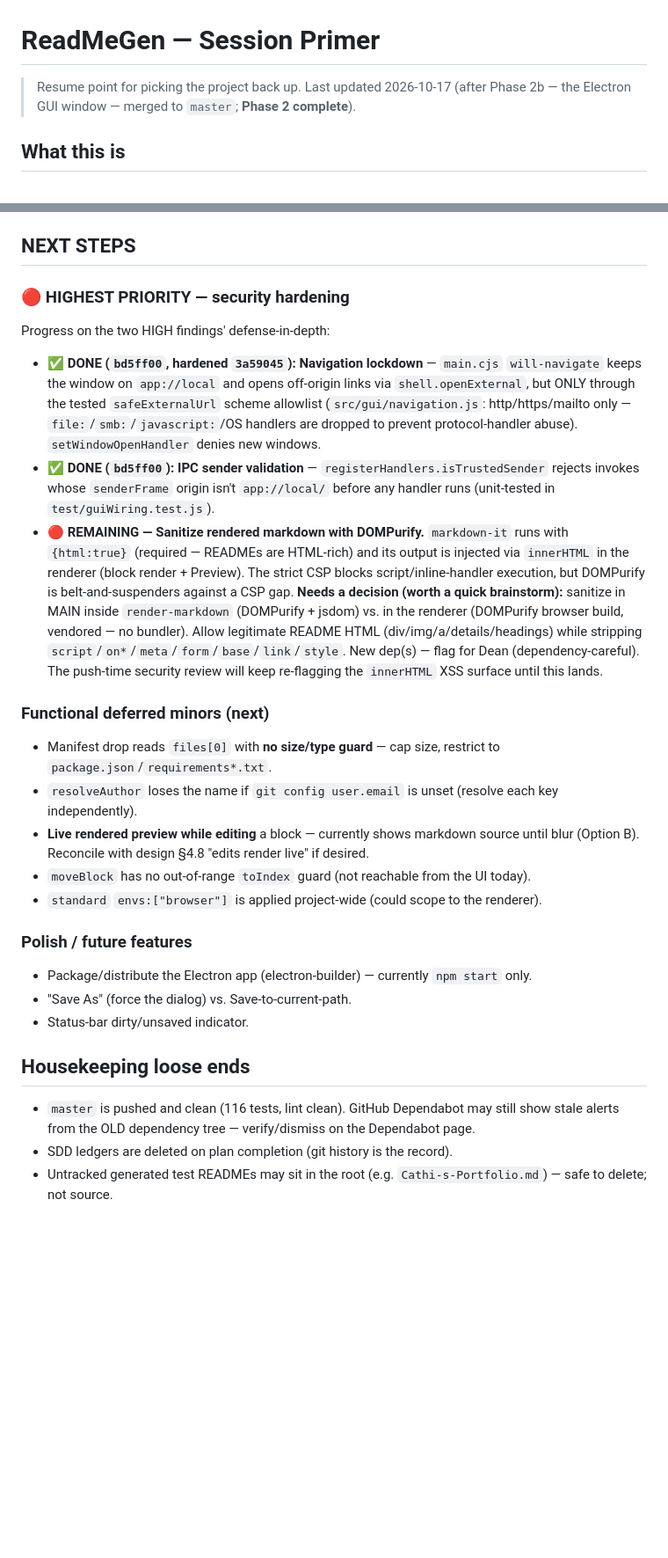
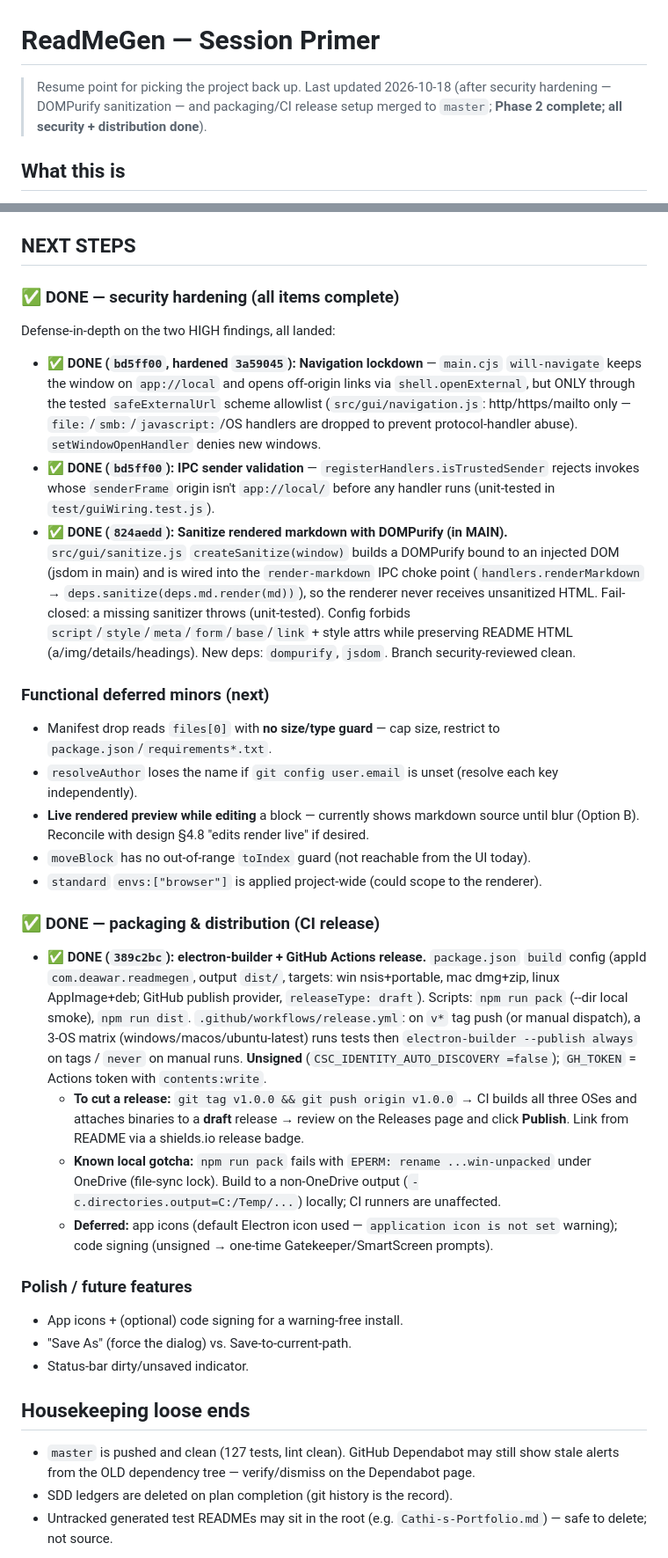
Before and after one commit to deawar/readMeGen, a Markdown page: primer.md, 2 parts joined by grey strips. Shown at 88% size. Rendered like a GitHub page; blank space fills up the shorter version.

Commit message:
docs: refresh primer — DOMPurify + packaging/CI done, 127 tests

```diff
--- a/primer.md
+++ b/primer.md
@@ -1,6 +1,8 @@
 # ReadMeGen — Session Primer
 
-> Resume point for picking the project back up. Last updated 2026-10-17 (after Phase 2b — the Electron GUI window — merged to `master`; **Phase 2 complete**).
+> Resume point for picking the project back up. Last updated 2026-10-18 (after
+> security hardening — DOMPurify sanitization — and packaging/CI release setup
+> merged to `master`; **Phase 2 complete; all security + distribution done**).
 
 ## What this is
 A developer tool that turns project info into a complete, well-formatted
@@ -130,8 +136,8 @@ and the save path live only in main.
 
 ## NEXT STEPS
 
-### 🔴 HIGHEST PRIORITY — security hardening
-Progress on the two HIGH findings' defense-in-depth:
+### ✅ DONE — security hardening (all items complete)
+Defense-in-depth on the two HIGH findings, all landed:
 - ✅ **DONE (`bd5ff00`, hardened `3a59045`): Navigation lockdown** — `main.cjs`
   `will-navigate` keeps the window on `app://local` and opens off-origin links via
   `shell.openExternal`, but ONLY through the tested `safeExternalUrl` scheme allowlist
@@ -141,16 +147,14 @@ Progress on the two HIGH findings' defense-in-depth:
 - ✅ **DONE (`bd5ff00`): IPC sender validation** — `registerHandlers.isTrustedSender`
   rejects invokes whose `senderFrame` origin isn't `app://local/` before any handler
   runs (unit-tested in `test/guiWiring.test.js`).
-- 🔴 **REMAINING — Sanitize rendered markdown with DOMPurify.** `markdown-it` runs with
-  `{html:true}` (required — READMEs are HTML-rich) and its output is injected via
-  `innerHTML` in the renderer (block render + Preview). The strict CSP blocks
-  script/inline-handler execution, but DOMPurify is belt-and-suspenders against a CSP
-  gap. **Needs a decision (worth a quick brainstorm):** sanitize in MAIN inside
-  `render-markdown` (DOMPurify + jsdom) vs. in the renderer (DOMPurify browser build,
-  vendored — no bundler). Allow legitimate README HTML (div/img/a/details/headings)
-  while stripping `script`/`on*`/`meta`/`form`/`base`/`link`/`style`. New dep(s) —
-  flag for Dean (dependency-careful). The push-time security review will keep
-  re-flagging the `innerHTML` XSS surface until this lands.
+- ✅ **DONE (`824aedd`): Sanitize rendered markdown with DOMPurify (in MAIN).**
+  `src/gui/sanitize.js` `createSanitize(window)` builds a DOMPurify bound to an
+  injected DOM (jsdom in main) and is wired into the `render-markdown` IPC choke
+  point (`handlers.renderMarkdown` → `deps.sanitize(deps.md.render(md))`), so the
+  renderer never receives unsanitized HTML. Fail-closed: a missing sanitizer throws
+  (unit-tested). Config forbids `script`/`style`/`meta`/`form`/`base`/`link` + style
+  attrs while preserving README HTML (a/img/details/headings). New deps: `dompurify`,
+  `jsdom`. Branch security-reviewed clean.
 
 ### Functional deferred minors (next)
 - Manifest drop reads `files[0]` with **no size/type guard** — cap size, restrict to
@@ -162,13 +166,31 @@ Progress on the two HIGH findings' defense-in-depth:
 - `moveBlock` has no out-of-range `toIndex` guard (not reachable from the UI today).
 - `standard` `envs:["browser"]` is applied project-wide (could scope to the renderer).
 
+### ✅ DONE — packaging & distribution (CI release)
+- ✅ **DONE (`389c2bc`): electron-builder + GitHub Actions release.** `package.json`
+  `build` config (appId `com.deawar.readmegen`, output `dist/`, targets: win
+  nsis+portable, mac dmg+zip, linux AppImage+deb; GitHub publish provider,
+  `releaseType: draft`). Scripts: `npm run pack` (--dir local smoke), `npm run dist`.
+  `.github/workflows/release.yml`: on `v*` tag push (or manual dispatch), a 3-OS
+  matrix (windows/macos/ubuntu-latest) runs tests then `electron-builder --publish
+  always` on tags / `never` on manual runs. **Unsigned** (`CSC_IDENTITY_AUTO_DISCOVERY
+  =false`); `GH_TOKEN` = Actions token with `contents:write`.
+  - **To cut a release:** `git tag v1.0.0 && git push origin v1.0.0` → CI builds all
+    three OSes and attaches binaries to a **draft** release → review on the Releases
+    page and click **Publish**. Link from README via a shields.io release badge.
+  - **Known local gotcha:** `npm run pack` fails with `EPERM: rename ...win-unpacked`
+    under OneDrive (file-sync lock). Build to a non-OneDrive output
+    (`-c.directories.output=C:/Temp/...`) locally; CI runners are unaffected.
+  - **Deferred:** app icons (default Electron icon used — `application icon is not
+    set` warning); code signing (unsigned → one-time Gatekeeper/SmartScreen prompts).
+
 ### Polish / future features
-- Package/distribute the Electron app (electron-builder) — currently `npm start` only.
+- App icons + (optional) code signing for a warning-free install.
 - "Save As" (force the dialog) vs. Save-to-current-path.
 - Status-bar dirty/unsaved indicator.
 
 ## Housekeeping loose ends
-- `master` is pushed and clean (116 tests, lint clean). GitHub Dependabot may still
+- `master` is pushed and clean (127 tests, lint clean). GitHub Dependabot may still
   show stale alerts from the OLD dependency tree — verify/dismiss on the Dependabot page.
 - SDD ledgers are deleted on plan completion (git history is the record).
 - Untracked generated test READMEs may sit in the root (e.g. `Cathi-s-Portfolio.md`) —
```
Also changed, not shown: other parts of primer.md (+7 -3 lines).
